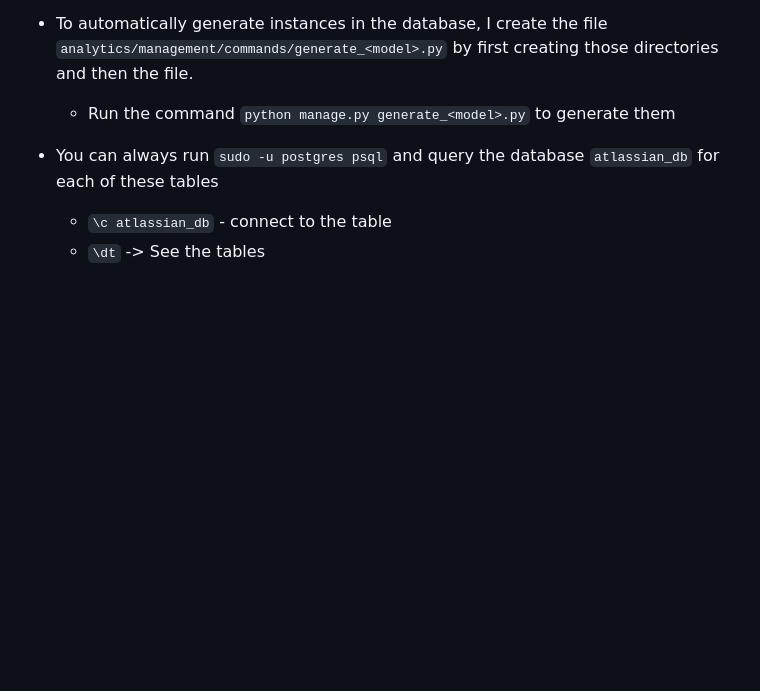
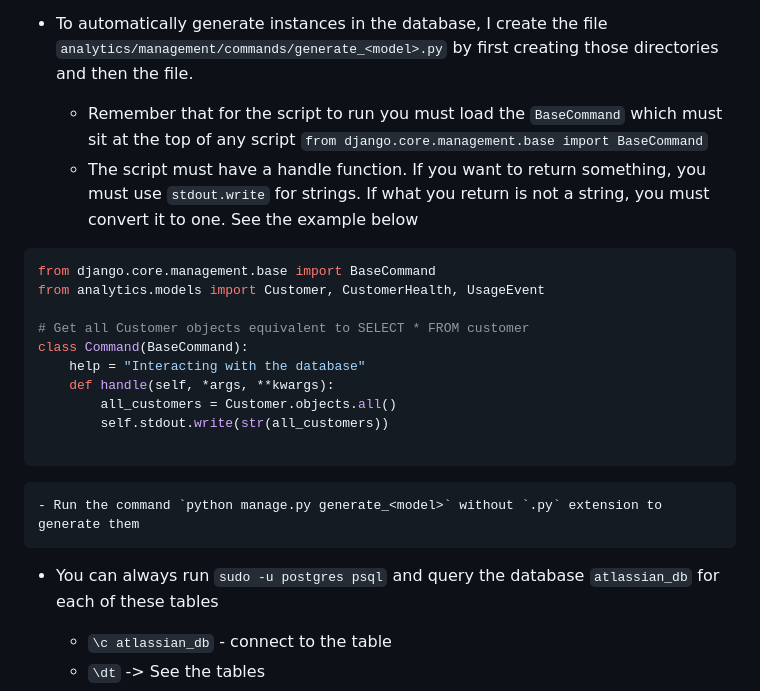
Before and after one commit to karianjahi/atlassian-app-analytics, a Markdown page: step-by-step.md, the part around the change. GitHub-like rendering; blank space fills up the shorter version.

Commit message:
Update the steps to show BaseCommand

````diff
--- a/step-by-step.md
+++ b/step-by-step.md
@@ -100,7 +100,24 @@ INSTALLED_APPS = [
 - Go to `http://127.0.0.1:8000/admin` and create objects manually
 - To run python scripts in django from the root, you must create a directory under the app known as management and a subdirectory called commands where you put all the scripts you need to interact with the database
 - To automatically generate instances in the database, I create the file `analytics/management/commands/generate_<model>.py` by first creating those directories and then the file.
-    - Run the command `python manage.py generate_<model>.py` to generate them
+    - Remember that for the script to run you must load the `BaseCommand` which must sit at the top of any script
+        `from django.core.management.base import BaseCommand`
+    - The script must have a handle function. If you want to return something, you must use `stdout.write` for strings. If what you return is not a string, you must convert it to one. See the example below
+
+```bash
+from django.core.management.base import BaseCommand
+from analytics.models import Customer, CustomerHealth, UsageEvent
+
+# Get all Customer objects equivalent to SELECT * FROM customer
+class Command(BaseCommand):
+    help = "Interacting with the database"
+    def handle(self, *args, **kwargs):
+        all_customers = Customer.objects.all()
+        self.stdout.write(str(all_customers))
+
+```
+
+    - Run the command `python manage.py generate_<model>` without `.py` extension to generate them
 - You can always run `sudo -u postgres psql` and query the database `atlassian_db` for each of these tables
     - `\c atlassian_db` - connect to the table
     - `\dt` -> See the tables
````
